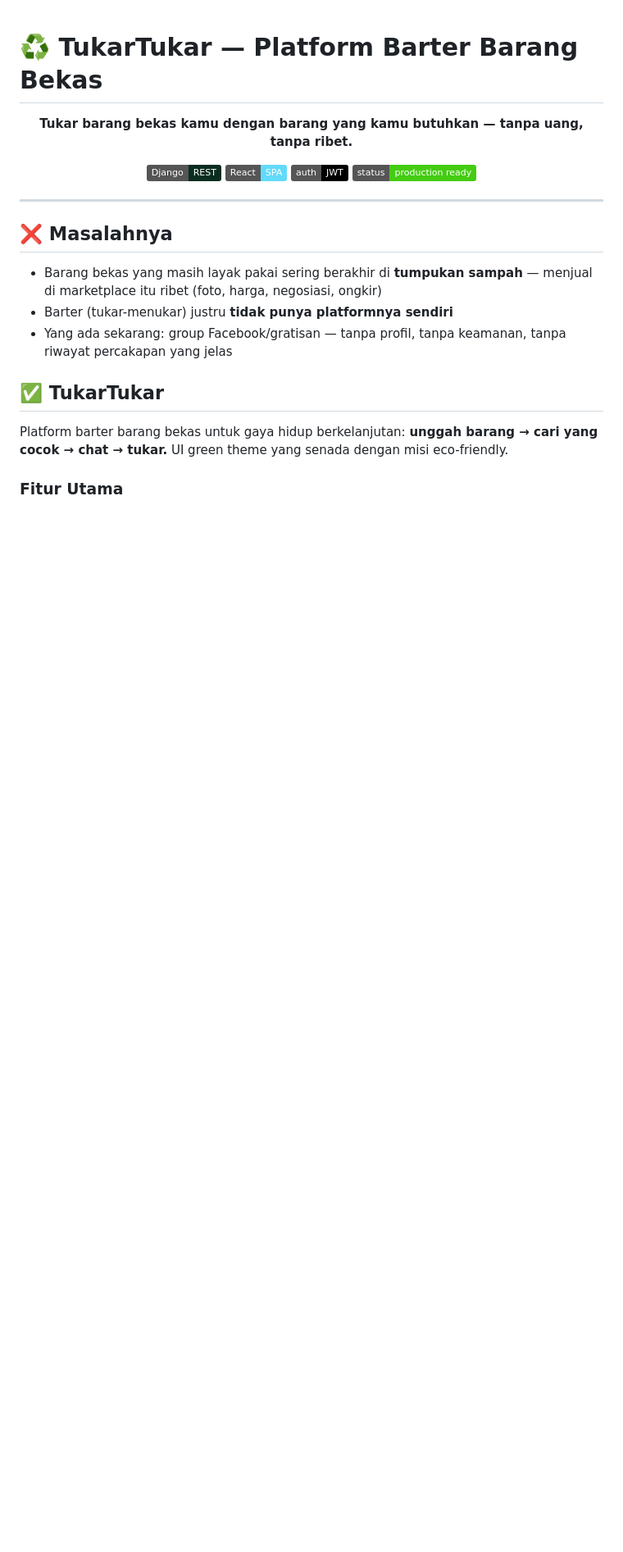
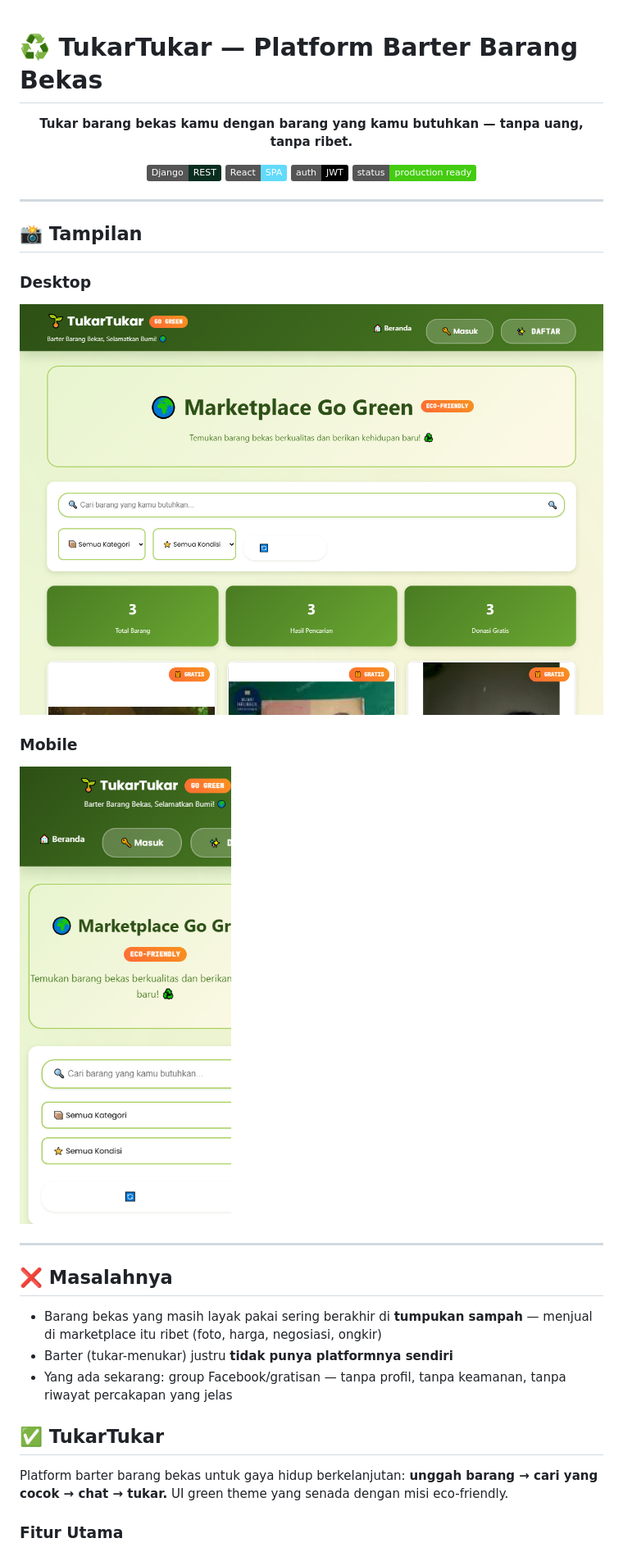
Before and after one commit to kandarlubis31/tukartukar-showcase, a Markdown page: README.md, the part around the change. Shown at 82% size. GitHub-like rendering; pictures changed too: screenshots/desktop.png (added), screenshots/mobile.png (added); badges without logos; blank space fills up the shorter version.

Commit message:
docs: tambah screenshot beranda marketplace (desktop + mobile)

```diff
--- a/README.md
+++ b/README.md
@@ -10,6 +10,18 @@
 [![Status](https://img.shields.io/badge/status-production%20ready-brightgreen)]()
 
 </div>
+
+---
+
+## 📸 Tampilan
+
+### Desktop
+
+![TukarTukar — tampilan desktop](screenshots/desktop.png)
+
+### Mobile
+
+![TukarTukar — tampilan mobile](screenshots/mobile.png)
 
 ---
 
```
